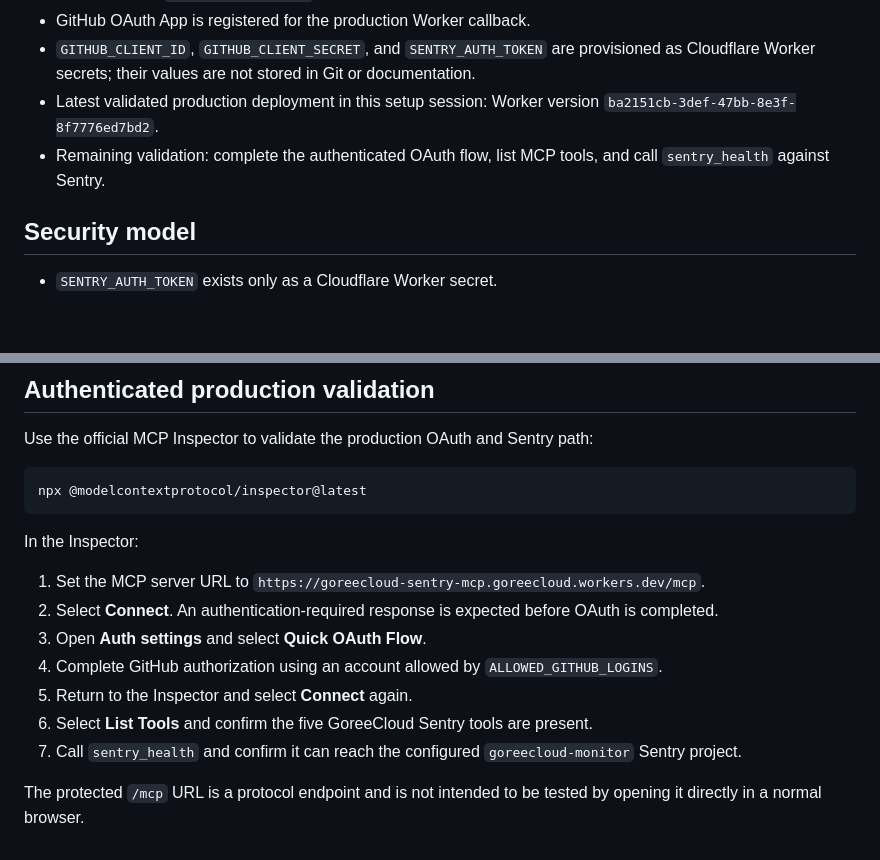
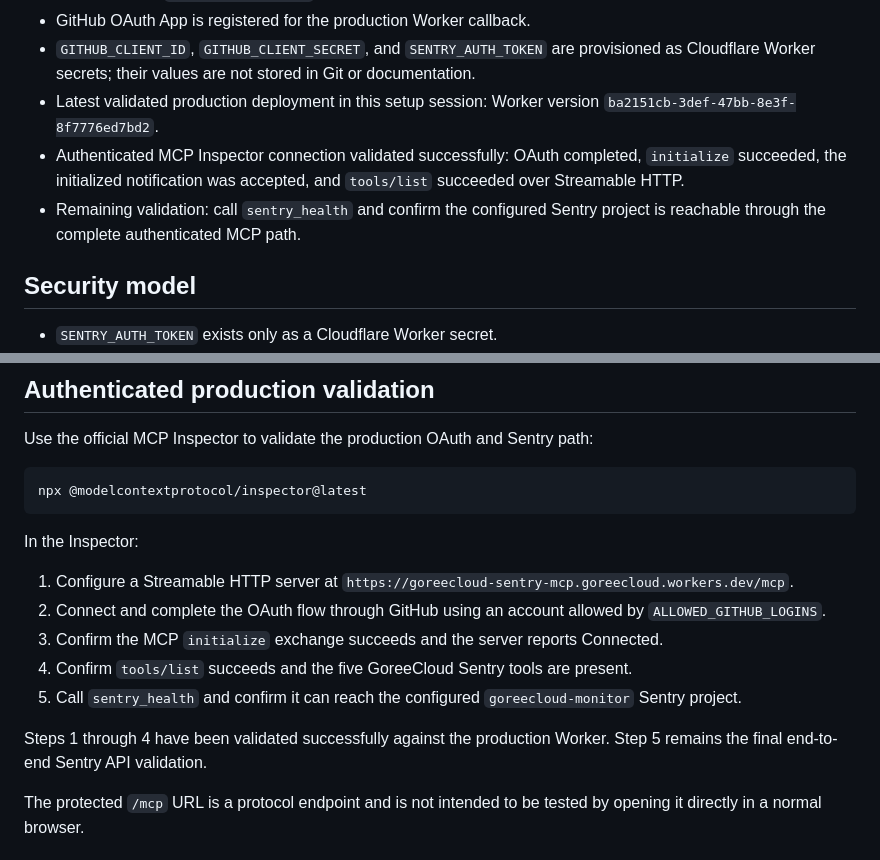
Before and after one commit to GoreeCloud/goreecloud-monitor, a Markdown page: services/sentry-mcp/README.md, 2 parts joined by grey strips. Drawn GitHub-style; blank space fills up the shorter version.

Commit message:
Document successful authenticated MCP handshake

```diff
--- a/services/sentry-mcp/README.md
+++ b/services/sentry-mcp/README.md
@@ -14,7 +14,8 @@ GoreeCloud Sentry MCP is an authenticated, read-only Model Context Protocol serv
 - GitHub OAuth App is registered for the production Worker callback.
 - `GITHUB_CLIENT_ID`, `GITHUB_CLIENT_SECRET`, and `SENTRY_AUTH_TOKEN` are provisioned as Cloudflare Worker secrets; their values are not stored in Git or documentation.
 - Latest validated production deployment in this setup session: Worker version `ba2151cb-3def-47bb-8e3f-8f7776ed7bd2`.
-- Remaining validation: complete the authenticated OAuth flow, list MCP tools, and call `sentry_health` against Sentry.
+- Authenticated MCP Inspector connection validated successfully: OAuth completed, `initialize` succeeded, the initialized notification was accepted, and `tools/list` succeeded over Streamable HTTP.
+- Remaining validation: call `sentry_health` and confirm the configured Sentry project is reachable through the complete authenticated MCP path.
 
 ## Security model
 
@@ -119,13 +120,13 @@ npx @modelcontextprotocol/inspector@latest
 
 In the Inspector:
 
-1. Set the MCP server URL to `https://goreecloud-sentry-mcp.goreecloud.workers.dev/mcp`.
-2. Select **Connect**. An authentication-required response is expected before OAuth is completed.
-3. Open **Auth settings** and select **Quick OAuth Flow**.
-4. Complete GitHub authorization using an account allowed by `ALLOWED_GITHUB_LOGINS`.
-5. Return to the Inspector and select **Connect** again.
-6. Select **List Tools** and confirm the five GoreeCloud Sentry tools are present.
-7. Call `sentry_health` and confirm it can reach the configured `goreecloud-monitor` Sentry project.
+1. Configure a Streamable HTTP server at `https://goreecloud-sentry-mcp.goreecloud.workers.dev/mcp`.
+2. Connect and complete the OAuth flow through GitHub using an account allowed by `ALLOWED_GITHUB_LOGINS`.
+3. Confirm the MCP `initialize` exchange succeeds and the server reports Connected.
+4. Confirm `tools/list` succeeds and the five GoreeCloud Sentry tools are present.
+5. Call `sentry_health` and confirm it can reach the configured `goreecloud-monitor` Sentry project.
+
+Steps 1 through 4 have been validated successfully against the production Worker. Step 5 remains the final end-to-end Sentry API validation.
 
 The protected `/mcp` URL is a protocol endpoint and is not intended to be tested by opening it directly in a normal browser.
 
```
